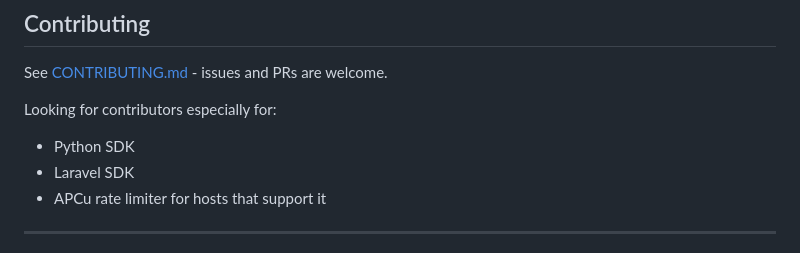
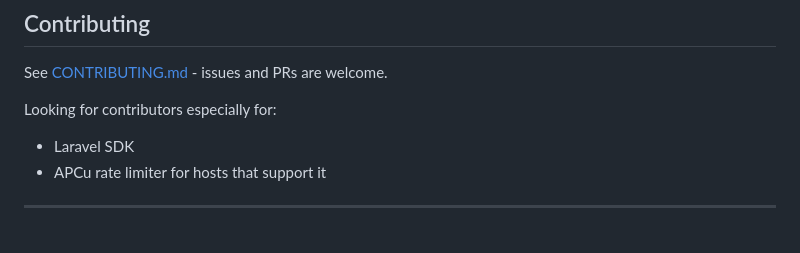
Before and after one commit to OmDongaonkar03/Micrologs, a Markdown page: README.md, the part around the change. Rendered like a GitHub page.

Commit message:
docs : update README.md and ROADMAP.md for python sdk

```diff
--- a/README.md
+++ b/README.md
@@ -113,7 +113,6 @@ curl https://yourdomain.com/api/analytics/visitors.php?range=30d \
 See [CONTRIBUTING.md](CONTRIBUTING.md) - issues and PRs are welcome.
 
 Looking for contributors especially for:
-- Python SDK
 - Laravel SDK
 - APCu rate limiter for hosts that support it
 
```
Also changed, not shown: ROADMAP.md (+8 -3 lines).
